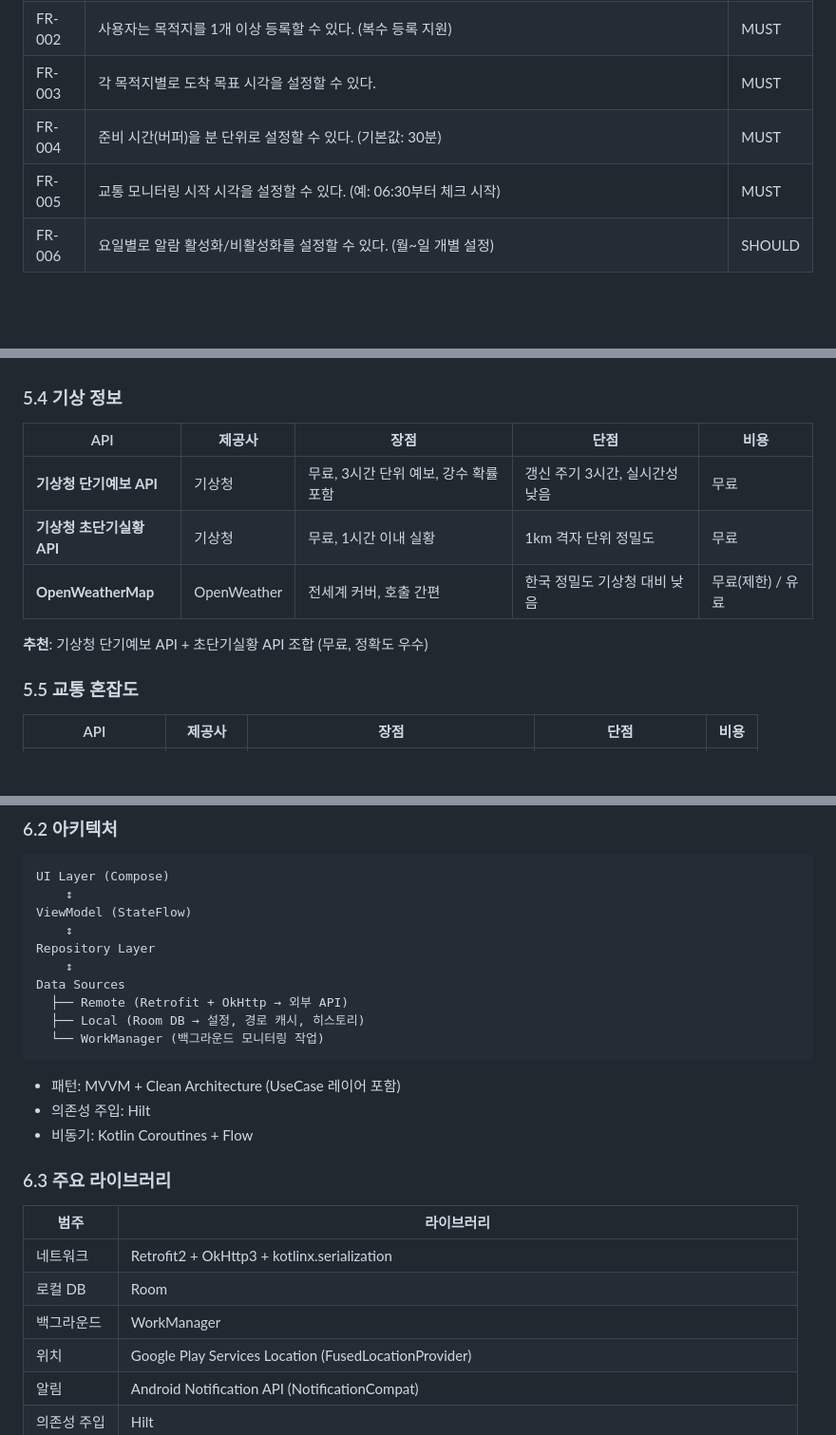
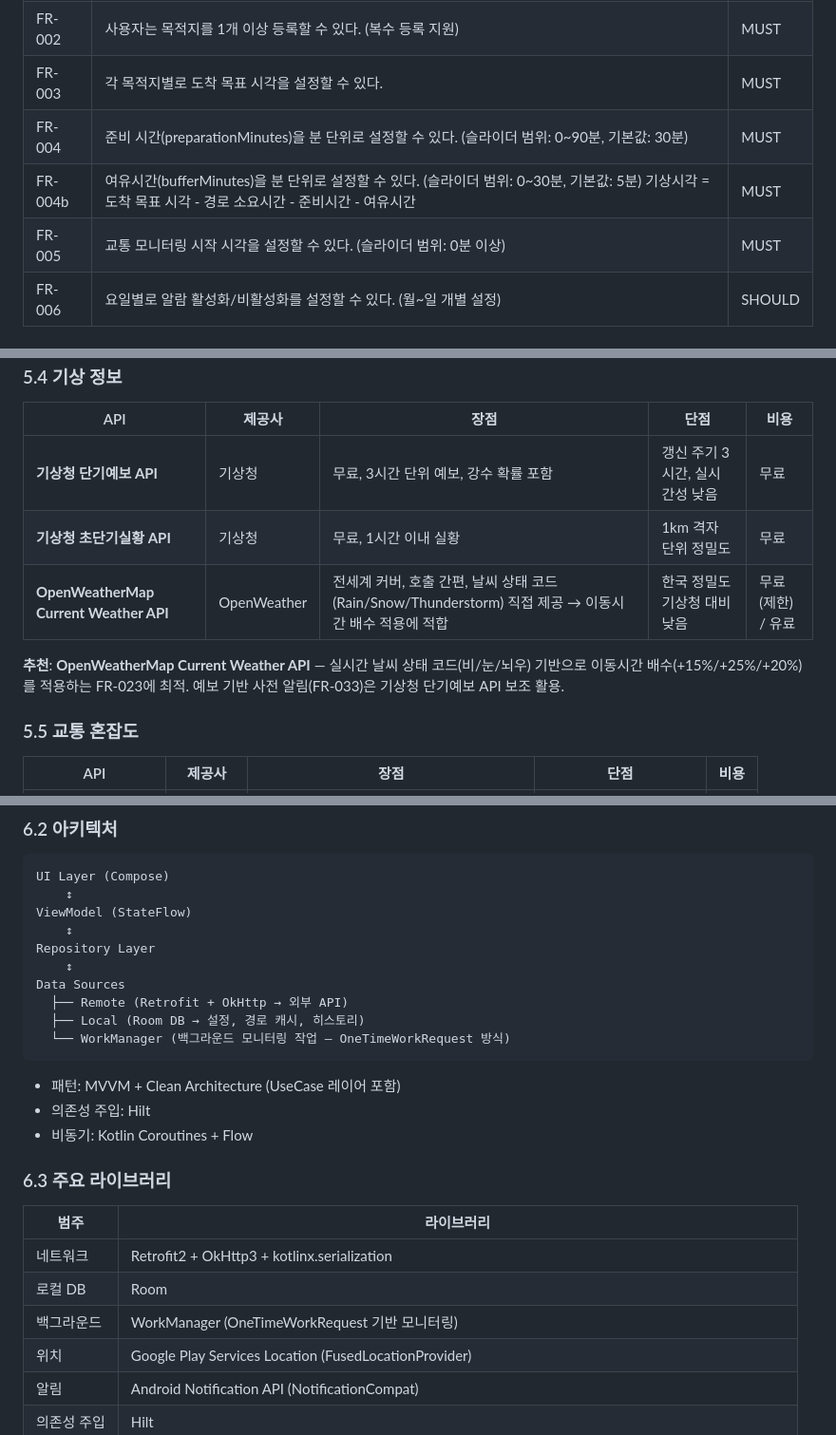
Before and after one commit to yhwkorea/project, a Markdown page: 2026-03-15_smart-alarm/requirements.md, 3 parts joined by grey strips. Shown: that part at 95% size. Drawn GitHub-style; blank space fills up the shorter version.

````diff
--- a/2026-03-15_smart-alarm/requirements.md
+++ b/2026-03-15_smart-alarm/requirements.md
@@ -109,8 +111,9 @@
 | FR-001 | 사용자는 출발지(집)를 GPS 현재 위치 또는 텍스트 주소 입력으로 설정할 수 있다. 텍스트 입력은 한국어·영어 모두 지원하며, 영어 역명 조회 실패 시 "역명 Seoul Korea" 형식으로 fallback 재시도한다. | MUST |
 | FR-002 | 사용자는 목적지를 1개 이상 등록할 수 있다. (복수 등록 지원) | MUST |
 | FR-003 | 각 목적지별로 도착 목표 시각을 설정할 수 있다. | MUST |
-| FR-004 | 준비 시간(버퍼)을 분 단위로 설정할 수 있다. (기본값: 30분) | MUST |
-| FR-005 | 교통 모니터링 시작 시각을 설정할 수 있다. (예: 06:30부터 체크 시작) | MUST |
+| FR-004 | 준비 시간(preparationMinutes)을 분 단위로 설정할 수 있다. (슬라이더 범위: 0~90분, 기본값: 30분) | MUST |
+| FR-004b | 여유시간(bufferMinutes)을 분 단위로 설정할 수 있다. (슬라이더 범위: 0~30분, 기본값: 5분) 기상시각 = 도착 목표 시각 - 경로 소요시간 - 준비시간 - 여유시간 | MUST |
+| FR-005 | 교통 모니터링 시작 시각을 설정할 수 있다. (슬라이더 범위: 0분 이상) | MUST |
 | FR-006 | 요일별로 알람 활성화/비활성화를 설정할 수 있다. (월~일 개별 설정) | SHOULD |
 
 ### 3.2 경로 계산
@@ -249,9 +271,9 @@
 |-----|--------|------|------|------|
 | **기상청 단기예보 API** | 기상청 | 무료, 3시간 단위 예보, 강수 확률 포함 | 갱신 주기 3시간, 실시간성 낮음 | 무료 |
 | **기상청 초단기실황 API** | 기상청 | 무료, 1시간 이내 실황 | 1km 격자 단위 정밀도 | 무료 |
-| **OpenWeatherMap** | OpenWeather | 전세계 커버, 호출 간편 | 한국 정밀도 기상청 대비 낮음 | 무료(제한) / 유료 |
+| **OpenWeatherMap Current Weather API** | OpenWeather | 전세계 커버, 호출 간편, 날씨 상태 코드(Rain/Snow/Thunderstorm) 직접 제공 → 이동시간 배수 적용에 적합 | 한국 정밀도 기상청 대비 낮음 | 무료(제한) / 유료 |
 
-**추천**: 기상청 단기예보 API + 초단기실황 API 조합 (무료, 정확도 우수)
+**추천**: **OpenWeatherMap Current Weather API** — 실시간 날씨 상태 코드(비/눈/뇌우) 기반으로 이동시간 배수(+15%/+25%/+20%)를 적용하는 FR-023에 최적. 예보 기반 사전 알림(FR-033)은 기상청 단기예보 API 보조 활용.
 
 ### 5.5 교통 혼잡도
 
@@ -287,7 +309,7 @@ Repository Layer
 Data Sources
   ├── Remote (Retrofit + OkHttp → 외부 API)
   ├── Local (Room DB → 설정, 경로 캐시, 히스토리)
-  └── WorkManager (백그라운드 모니터링 작업)
+  └── WorkManager (백그라운드 모니터링 작업 — OneTimeWorkRequest 방식)
 ```
 
 - 패턴: MVVM + Clean Architecture (UseCase 레이어 포함)
@@ -300,7 +322,7 @@ Data Sources
 |------|-----------|
 | 네트워크 | Retrofit2 + OkHttp3 + kotlinx.serialization |
 | 로컬 DB | Room |
-| 백그라운드 | WorkManager |
+| 백그라운드 | WorkManager (OneTimeWorkRequest 기반 모니터링) |
 | 위치 | Google Play Services Location (FusedLocationProvider) |
 | 알림 | Android Notification API (NotificationCompat) |
 | 의존성 주입 | Hilt |
````
Also changed, not shown: other parts of 2026-03-15_smart-alarm/requirements.md (+46 -15 lines).
